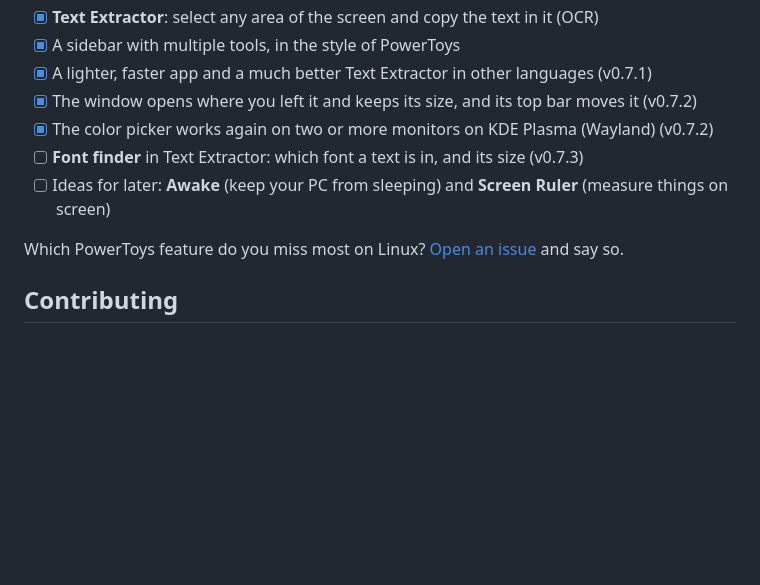
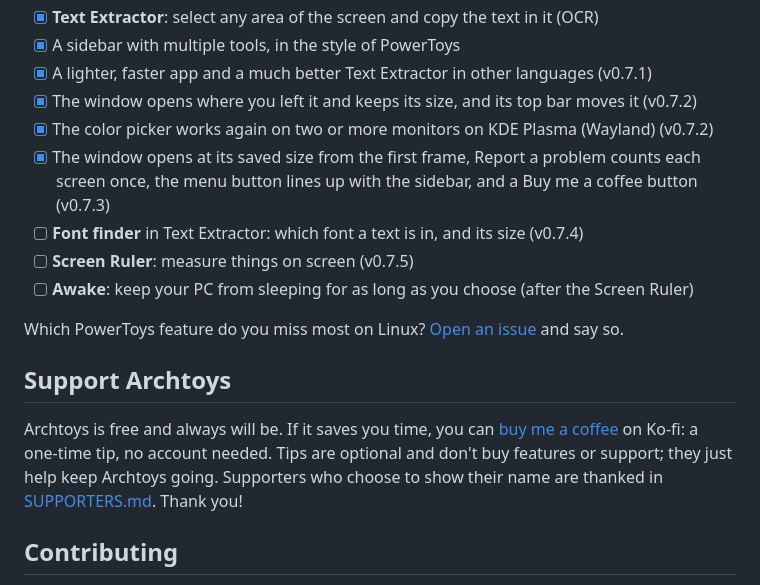
Before and after one commit to Mujtaba1i/Archtoys, a Markdown page: README.md, the part around one of its changes. Rendered like a GitHub page; blank space fills up the shorter version.

Commit message:
README: Buy me a coffee, v0.7.3 done, the font finder moves to v0.7.4, then the Screen Ruler and Awake

```diff
--- a/README.md
+++ b/README.md
@@ -315,10 +317,16 @@ Archtoys is growing into a **PowerToys-style toolkit for Linux**, with the color
 - [x] A lighter, faster app and a much better Text Extractor in other languages (v0.7.1)
 - [x] The window opens where you left it and keeps its size, and its top bar moves it (v0.7.2)
 - [x] The color picker works again on two or more monitors on KDE Plasma (Wayland) (v0.7.2)
-- [ ] **Font finder** in Text Extractor: which font a text is in, and its size (v0.7.3)
-- [ ] Ideas for later: **Awake** (keep your PC from sleeping) and **Screen Ruler** (measure things on screen)
+- [x] The window opens at its saved size from the first frame, Report a problem counts each screen once, the menu button lines up with the sidebar, and a Buy me a coffee button (v0.7.3)
+- [ ] **Font finder** in Text Extractor: which font a text is in, and its size (v0.7.4)
+- [ ] **Screen Ruler**: measure things on screen (v0.7.5)
+- [ ] **Awake**: keep your PC from sleeping for as long as you choose (after the Screen Ruler)
 
 Which PowerToys feature do you miss most on Linux? [Open an issue](https://github.com/Mujtaba1i/Archtoys/issues) and say so.
+
+## Support Archtoys
+
+Archtoys is free and always will be. If it saves you time, you can [buy me a coffee](https://mujtaba1i.github.io/Archtoys/support/) on Ko-fi: a one-time tip, no account needed. Tips are optional and don't buy features or support; they just help keep Archtoys going. Supporters who choose to show their name are thanked in [SUPPORTERS.md](SUPPORTERS.md). Thank you!
 
 ## Contributing
 
```
Also changed, not shown: other parts of README.md (+2 -0 lines).
